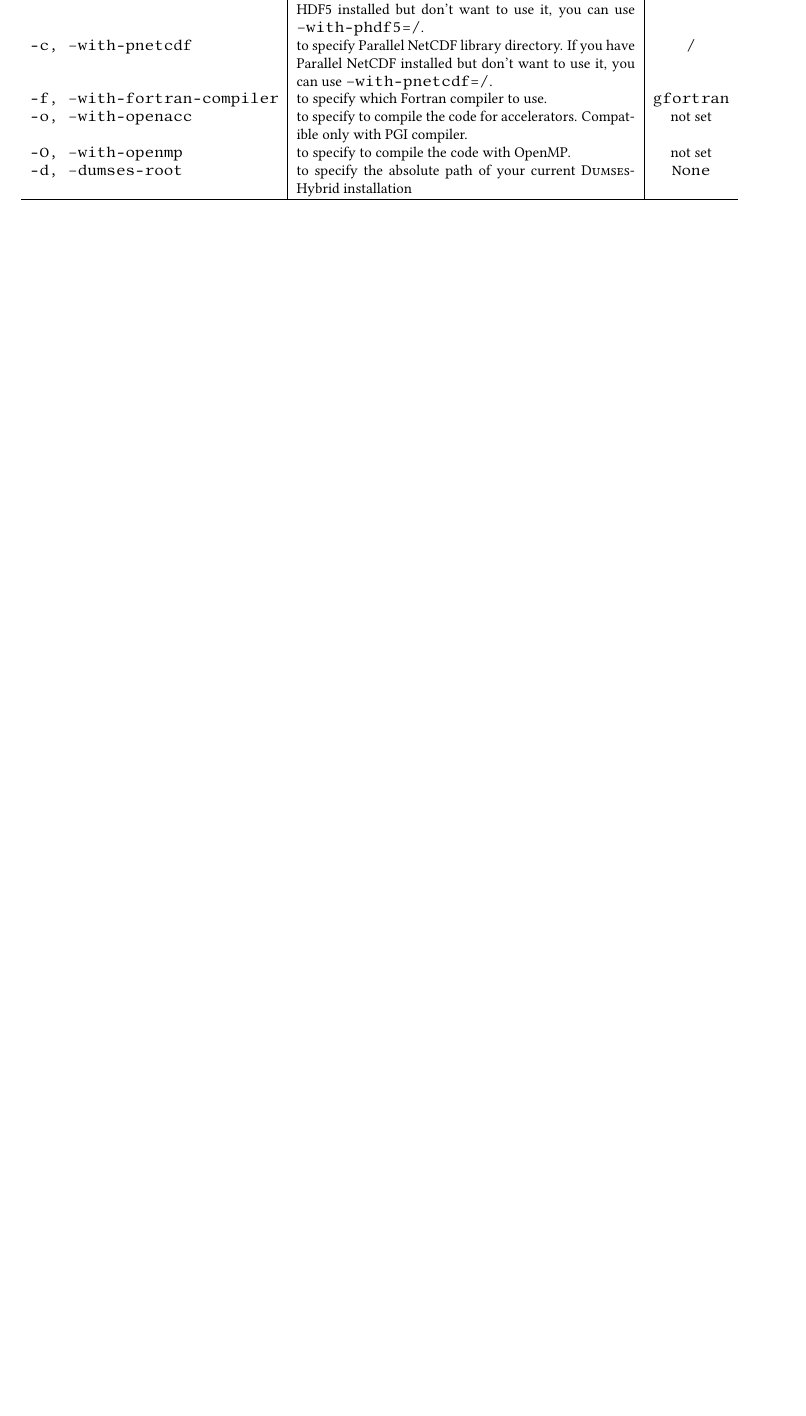
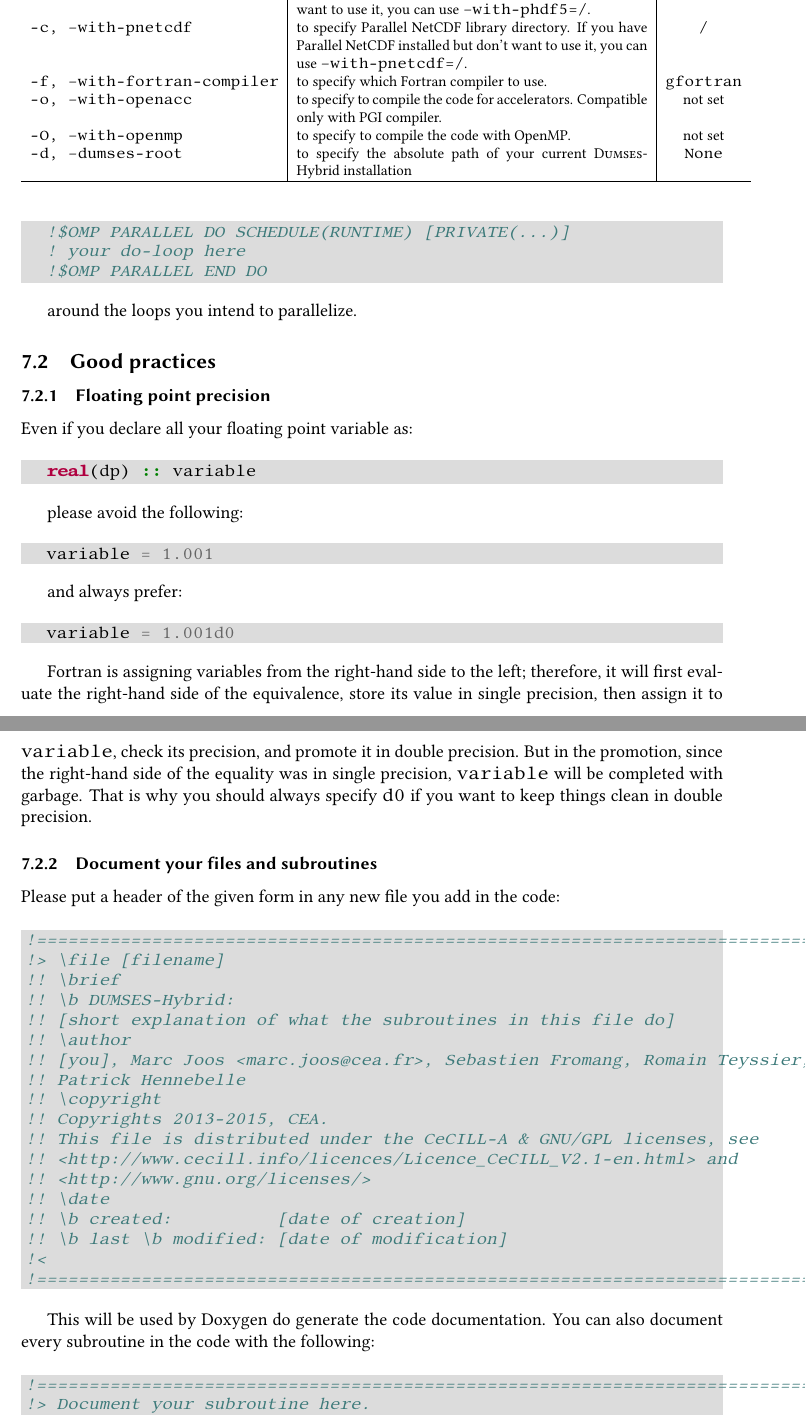
Before and after one commit to marcjoos-phd/dumses-hybrid, a LaTeX document (doc/manual/manual.tex): part of page 8 of 10 before the commit and two parts of pages 8 and 9 of 11 after it, the two joined at a grey line, cut so that both start at the same text, the shorter picture padded with empty space. Compiled offline with pdfLaTeX.

Commit message:
Update user manual with hints for development with DUMSES-Hybrid

```diff
--- a/doc/manual/manual.tex
+++ b/doc/manual/manual.tex
@@ -18,10 +18,7 @@
 \usepackage[english]{babel}
 \usepackage{amsmath}
 \usepackage{amssymb}
-\usepackage{fullpage}
 \usepackage{graphicx}
-\usepackage{subfigure}
-\usepackage{multirow}
 \usepackage[svgnames]{xcolor}
 
 %% Check if Minted is available on the machine. If not, load verbatim instead
@@ -60,7 +57,7 @@
     \endminted%
 }%
 \else
-    \newenvironment{codeblock}[2][]{\verbatim}{\endverbatim}
+    \newenvironment{codeblock}[2][]{\small\verbatim}{\endverbatim}
 \fi
 
 %% Change section, subsection etc. layout
@@ -80,6 +77,16 @@
              {1.5ex \@plus .2ex}%
              {\normalfont\normalsize\sffamily\bfseries}}
 \makeatother
+
+%% Change page layout - stolen from fullpage.sty by H.Partl
+\topmargin 0pt
+\advance \topmargin by -\headheight
+\advance \topmargin by -\headsep
+\textheight 9.5in
+\oddsidemargin 0pt
+\evensidemargin \oddsidemargin
+\marginparwidth 0.5in
+\textwidth 6.5in
 
 \author{Marc \textsc{Joos} \& S\'ebastien \textsc{Fromang}}
 \title{\textsc{Dumses}-Hybrid \\ Manual}
@@ -435,3 +460,64 @@ Here are the different arguments that you can pass to the test script:
+\begin{codeblock}{fortran}
+  !$OMP PARALLEL DO SCHEDULE(RUNTIME) [PRIVATE(...)]
+  ! your do-loop here
+  !$OMP PARALLEL END DO
+\end{codeblock}
+around the loops you intend to parallelize.
+
+\subsection{Good practices}
+
+\subsubsection{Floating point precision}
+
+Even if you declare all your floating point variable as:
+
+\begin{codeblock}{fortran}
+  real(dp) :: variable
+\end{codeblock}
+please avoid the following:
+
+\begin{codeblock}{fortran}
+  variable = 1.001
+\end{codeblock}
+and always prefer:
+
+\begin{codeblock}{fortran}
+  variable = 1.001d0
+\end{codeblock}
+
+Fortran is assigning variables from the right-hand side to the left; therefore, it will first evaluate the right-hand side of the equivalence, store its value in single precision, then assign it to \texttt{variable}, check its precision, and promote it in double precision. But in the promotion, since the right-hand side of the equality was in single precision, \texttt{variable} will be completed with garbage. That is why you should always specify \texttt{d0} if you want to keep things clean in double precision.
+
+\subsubsection{Document your files and subroutines}
+
+Please put a header of the given form in any new file you add in the code:
+
+\begin{codeblock}{fortran}
+!===============================================================================
+!> \file [filename]
+!! \brief
+!! \b DUMSES-Hybrid:
+!! [short explanation of what the subroutines in this file do]
+!! \author
+!! [you], Marc Joos <marc.joos@cea.fr>, Sebastien Fromang, Romain Teyssier,
+!! Patrick Hennebelle
+!! \copyright
+!! Copyrights 2013-2015, CEA.
+!! This file is distributed under the CeCILL-A & GNU/GPL licenses, see
+!! <http://www.cecill.info/licences/Licence_CeCILL_V2.1-en.html> and
+!! <http://www.gnu.org/licenses/>
+!! \date
+!! \b created:          [date of creation]
+!! \b last \b modified: [date of modification]
+!<
+!===============================================================================
+\end{codeblock}
+This will be used by Doxygen do generate the code documentation. You can also document every subroutine in the code with the following:
+
+\begin{codeblock}{fortran}
+!===============================================================================
+!> Document your subroutine here.
+!===============================================================================
+\end{codeblock}
+
 \section{Convert output format}
 
 \textsc{Dumses}-Hybrid is distributed with \textsc{Merco}, that can be found in \texttt{utils/merco/}. \textsc{Merco} is a tool to \textsc{Mer}ge and \textsc{co}nvert \textsc{Dumses} outputs. \textsc{Merco} can be used to convert any \textsc{Dumses} output file from any format (Fortran binary, HDF5, parallel HDF5, parallel NetCDF), \emph{including outputs from \texttt{dumses\_mpi}}, into any other format. It is parallelized with MPI.
```
Also changed, not shown: doc/manual/manual.tex (22 more changed lines), 1 other file.
